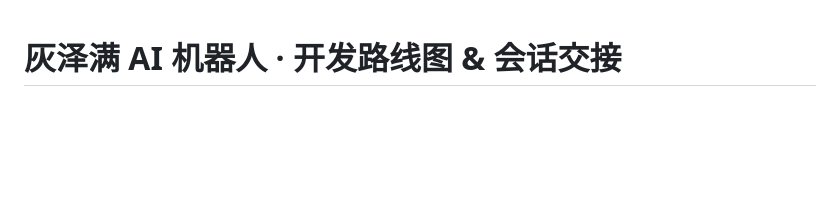
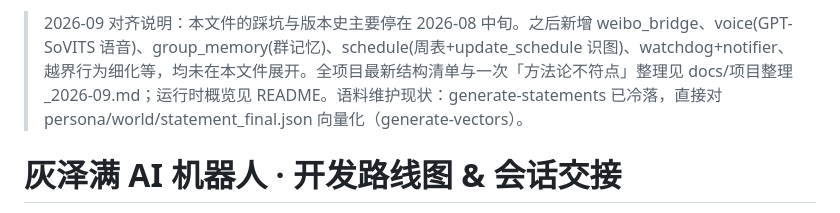
Before and after one commit to MureasAm/Hzm-AI-Bot, a Markdown page: ROADMAP.md, the part around the change. Drawn GitHub-style; blank space fills up the shorter version.

Commit message:
ROADMAP: 顶部加 2026-09 对齐注记(新模块/整理报告/语料现状)

```diff
--- a/ROADMAP.md
+++ b/ROADMAP.md
@@ -1,3 +1,5 @@
+> 2026-09 对齐说明：本文件的踩坑与版本史主要停在 2026-08 中旬。之后新增 weibo_bridge、voice(GPT-SoVITS 语音)、group_memory(群记忆)、schedule(周表+update_schedule 识图)、watchdog+notifier、越界行为细化等，均未在本文件展开。全项目最新结构清单与一次「方法论不符点」整理见 docs/项目整理_2026-09.md；运行时概览见 README。语料维护现状：generate-statements 已冷落，直接对 persona/world/statement_final.json 向量化（generate-vectors）。
+
 # 灰泽满 AI 机器人 · 开发路线图 & 会话交接
 
 > 本文件由 Claude Code 在 2026-08 协作中生成，供新窗口续接。**新开会话时先读本文件**即可无缝接上。
```
